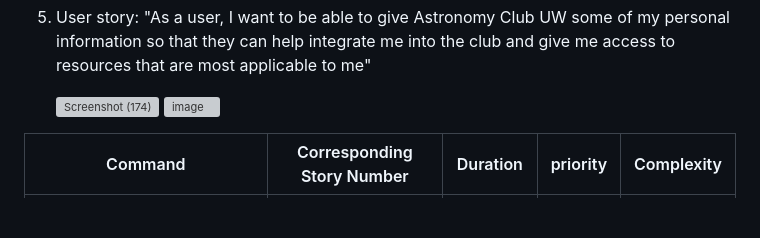
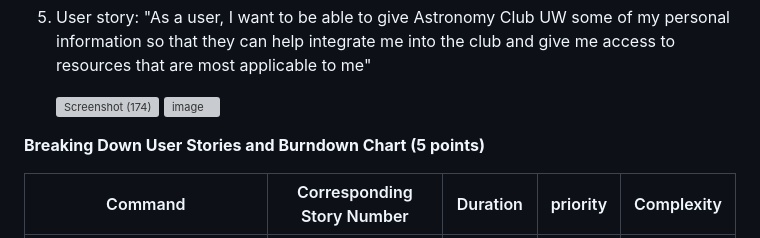
Before and after one commit to jmbartel/AstronomyUW, a Markdown page: README.md, the part around the change. Drawn GitHub-style; blank space fills up the shorter version; grey boxes are pictures that could not be loaded.

```diff
--- a/README.md
+++ b/README.md
@@ -11,7 +11,7 @@ https://trello.com/b/iyAugHWF/first-sprint-2-26-3-10 <br>
    ![Screenshot (174)](https://github.com/jmbartel/AstronomyUW/assets/159830895/a79d6553-01fc-4f50-b0d2-8a6b99717b94)
    <img width="480" alt="image" src="https://github.com/jmbartel/AstronomyUW/assets/159830895/463bf7e7-437e-4ceb-8166-82fc91f89f41">
 
-
+**Breaking Down User Stories and Burndown Chart (5 points)** <br>
 
 | Command | Corresponding Story Number | Duration | priority | Complexity |
 | --- | --- | --- | --- | --- |
```
